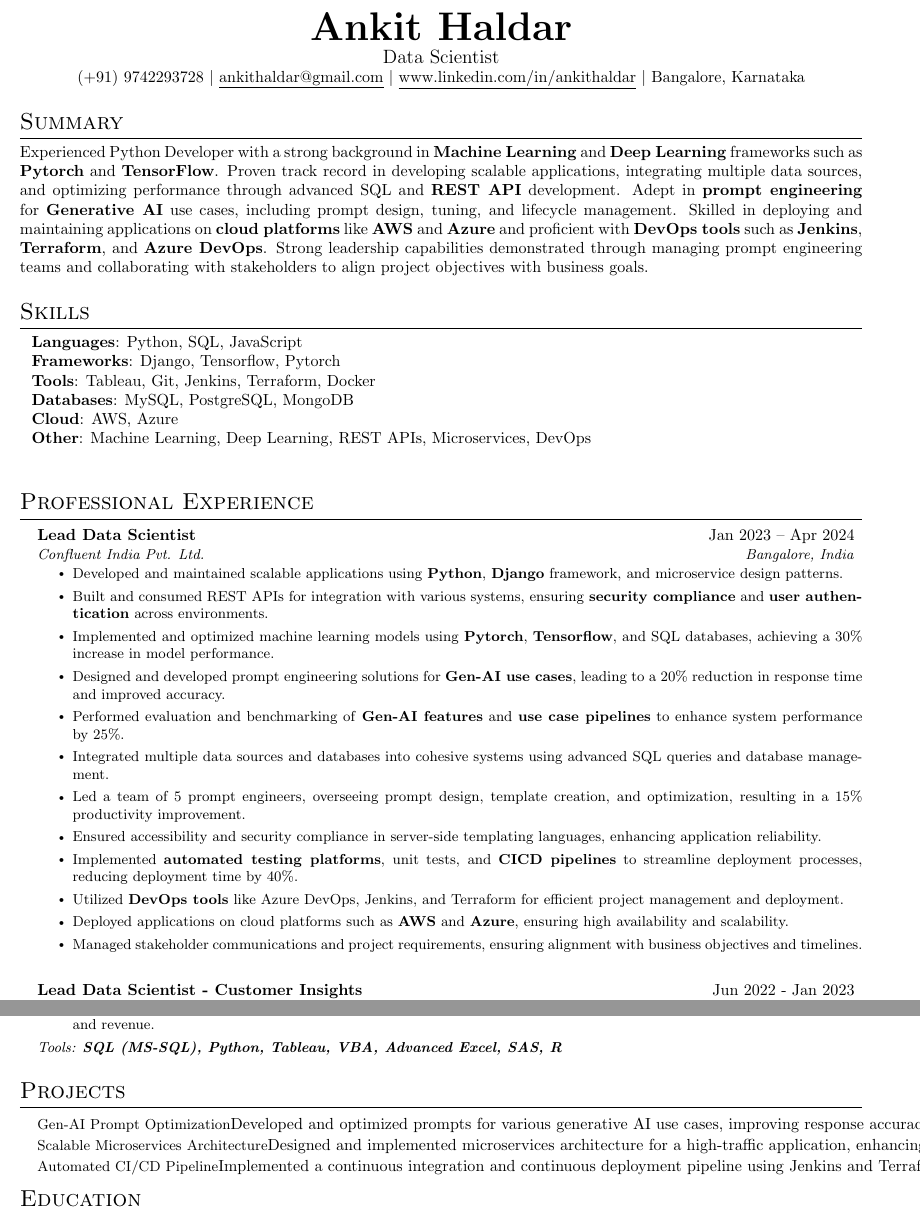
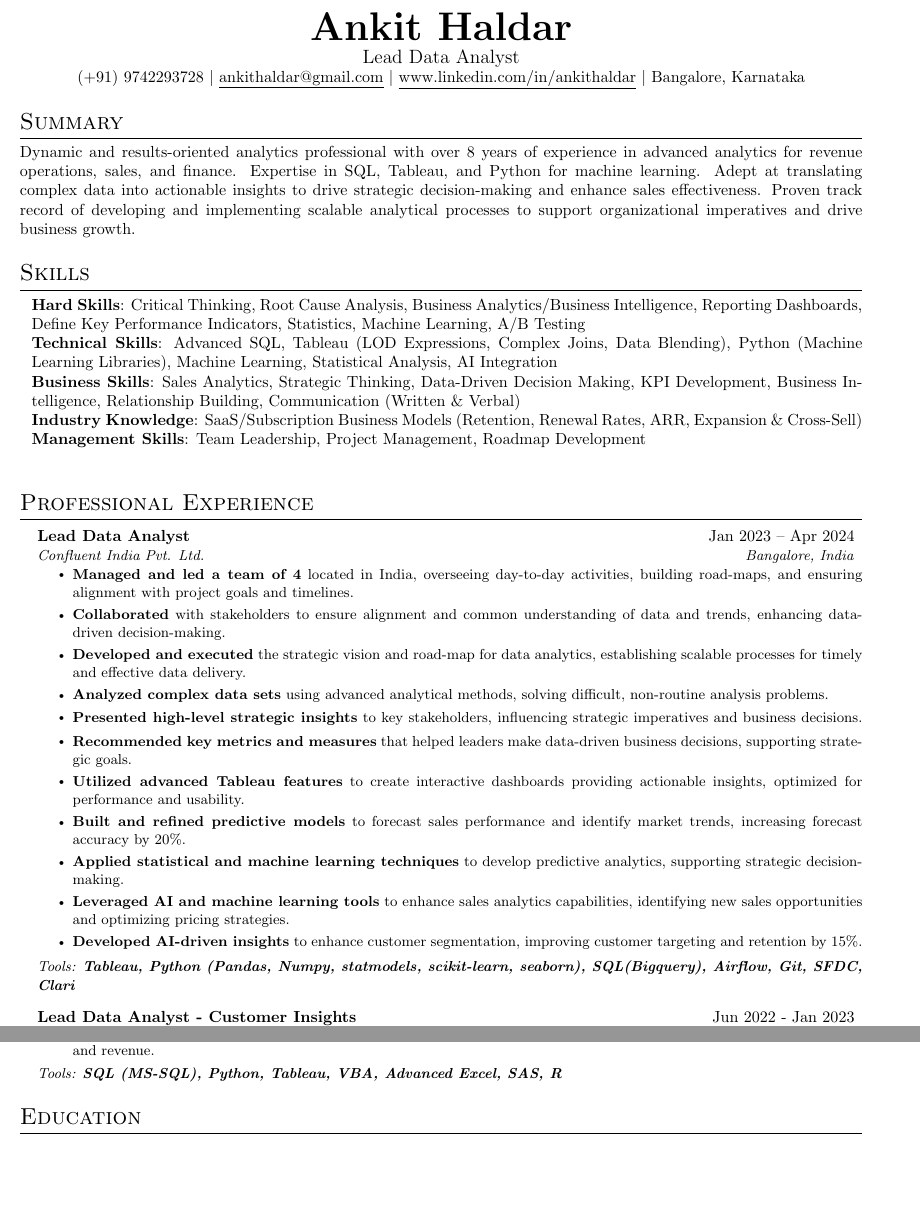
Before and after one commit to ankithaldar/all_projects, a LaTeX CV (helder_resume/src/main.tex, which reads helder_resume/src/sections/header.tex, helder_resume/src/sections/projects.tex, helder_resume/src/sections/skills.tex): two parts of pages 1 and 3 of 3, joined at a grey line, cut so that both start at the same text, the shorter picture padded with empty space. Compiled offline with pdfLaTeX.

Commit message:
SentinelOne Application [Sales Analytics Manager](https://www.sentinelone.com/jobs/?gh_jid=6034269003&gh_src=c61082833us) Sales Remote, India

```diff
--- a/helder_resume/src/sections/header.tex
+++ b/helder_resume/src/sections/header.tex
@@ -1,3 +1,3 @@
 \cvname{Ankit}{Haldar}
-\cvposition{Data Scientist}
+\cvposition{Lead Data Analyst}
 \cvdetails{(+91) 9742293728}{ankithaldar@gmail.com}{www.linkedin.com/in/ankithaldar}{Bangalore, Karnataka}
--- a/helder_resume/src/sections/projects.tex
+++ b/helder_resume/src/sections/projects.tex
@@ -1,15 +1 @@
 \section{Projects}
-\resumeSubHeadingListStart
-  \resumeProjectHeading
-      {Gen-AI Prompt Optimization}
-      {Developed and optimized prompts for various generative AI use cases, improving response accuracy and reducing processing time by 20\%.}
-
-  \resumeProjectHeading
-      {Scalable Microservices Architecture}
-      {Designed and implemented microservices architecture for a high-traffic application, enhancing scalability and reducing downtime by 30\%.}
-
-  \resumeProjectHeading
-      {Automated CI/CD Pipeline}
-      {Implemented a continuous integration and continuous deployment pipeline using Jenkins and Terraform, decreasing deployment errors by 40\%.}
-
-\resumeSubHeadingListEnd
--- a/helder_resume/src/sections/skills.tex
+++ b/helder_resume/src/sections/skills.tex
@@ -1,11 +1,11 @@
 \section{Skills}
   \begin{itemize}[leftmargin=0.1in, label={}]
     \normalsize{\item{
-      \textbf{Languages}: Python, SQL, JavaScript \\
-      \textbf{Frameworks}: Django, Tensorflow, Pytorch \\
-      \textbf{Tools}: Tableau, Git, Jenkins, Terraform, Docker \\
-      \textbf{Databases}: MySQL, PostgreSQL, MongoDB \\
-      \textbf{Cloud}: AWS, Azure \\
-      \textbf{Other}: Machine Learning, Deep Learning, REST APIs, Microservices, DevOps \\
+      % \textbf{Hard Skills}: Exploratory Data Analysis, Statistics, Machine Learning, A/B Testing, CRM Analytics, GTM Strategy, Market Mix Modelling, Time series forecasting, Logistic Modelling, Clustering, Propensity Modelling, Ensemble-Machine Learning, Neural Networks \\
+      \textbf{Hard Skills}: Critical Thinking, Root Cause Analysis, Business Analytics/Business Intelligence, Reporting Dashboards, Define Key Performance Indicators, Statistics, Machine Learning, A/B Testing \\
+      \textbf{Technical Skills}: Advanced SQL, Tableau (LOD Expressions, Complex Joins, Data Blending), Python (Machine Learning Libraries), Machine Learning, Statistical Analysis, AI Integration \\
+      \textbf{Business Skills}: Sales Analytics, Strategic Thinking, Data-Driven Decision Making, KPI Development, Business Intelligence, Relationship Building, Communication (Written \& Verbal) \\
+      \textbf{Industry Knowledge}: SaaS/Subscription Business Models (Retention, Renewal Rates, ARR, Expansion \& Cross-Sell) \\
+      \textbf{Management Skills}: Team Leadership, Project Management, Roadmap Development \\
      }}
   \end{itemize}
--- a/helder_resume/src/sections/summary.tex
+++ b/helder_resume/src/sections/summary.tex
@@ -1,4 +1,4 @@
 \section{Summary}
   \justifying{
-    Experienced Python Developer with a strong background in \textbf{Machine Learning} and \textbf{Deep Learning} frameworks such as \textbf{Pytorch} and \textbf{TensorFlow}. Proven track record in developing scalable applications, integrating multiple data sources, and optimizing performance through advanced SQL and \textbf{REST API} development. Adept in \textbf{prompt engineering} for \textbf{Generative AI} use cases, including prompt design, tuning, and lifecycle management. Skilled in deploying and maintaining applications on \textbf{cloud platforms} like \textbf{AWS} and \textbf{Azure} and proficient with \textbf{DevOps tools} such as \textbf{Jenkins}, \textbf{Terraform}, and \textbf{Azure DevOps}. Strong leadership capabilities demonstrated through managing prompt engineering teams and collaborating with stakeholders to align project objectives with business goals.
+    Dynamic and results-oriented analytics professional with over 8 years of experience in advanced analytics for revenue operations, sales, and finance. Expertise in SQL, Tableau, and Python for machine learning. Adept at translating complex data into actionable insights to drive strategic decision-making and enhance sales effectiveness. Proven track record of developing and implementing scalable analytical processes to support organizational imperatives and drive business growth.
   }
--- a/helder_resume/src/sections/work_ex/workex_05_tesco_01.tex
+++ b/helder_resume/src/sections/work_ex/workex_05_tesco_01.tex
@@ -1,5 +1,5 @@
 \resumeSubheading
-  {Senior Data Scientist - Customer Insights}{Dec 2020 - Jun 2022}
+  {Senior Data Analyst - Customer Insights}{Dec 2020 - Jun 2022}
   {Tesco Business Services}{Bangalore, India}
   \resumeItemListStart
     \resumeItem{Led team of analysts and category planners in collecting data and improving ways to measure Key Performance Indicators to capture the most relevant and updated information.}
--- a/helder_resume/src/sections/work_ex/workex_05_tesco_02.tex
+++ b/helder_resume/src/sections/work_ex/workex_05_tesco_02.tex
@@ -1,5 +1,5 @@
 \resumeSubheading
-  {Lead Data Scientist - Customer Insights}{Jun 2022 - Jan 2023}
+  {Lead Data Analyst - Customer Insights}{Jun 2022 - Jan 2023}
   {Tesco Business Services}{Bangalore, India}
   \resumeItemListStart
     \resumeItem{Led a team of 4 analysts to unveil previously unidentified profit leakages through a comprehensive driver model analysis. This data-driven approach pinpointed hidden loss factors within retail operations, enabling the implementation of targeted mitigation strategies. The resulting improvements yielded a combined profit increase of \textbf{£2 million (GBP)} across Central European stores.}
--- a/helder_resume/src/sections/work_ex/workex_06_confluent.tex
+++ b/helder_resume/src/sections/work_ex/workex_06_confluent.tex
@@ -1,18 +1,19 @@
 \resumeSubheading
-  {Lead Data Scientist}{Jan 2023 -- Apr 2024}
+  {Lead Data Analyst}{Jan 2023 -- Apr 2024}
   {Confluent India Pvt. Ltd.}{Bangalore, India}
   \resumeItemListStart
-    \resumeItem{Developed and maintained scalable applications using \textbf{Python}, \textbf{Django} framework, and microservice design patterns.}
-    \resumeItem{Built and consumed REST APIs for integration with various systems, ensuring \textbf{security compliance} and \textbf{user authentication} across environments.}
-    \resumeItem{Implemented and optimized machine learning models using \textbf{Pytorch}, \textbf{Tensorflow}, and SQL databases, achieving a 30\% increase in model performance.}
-    \resumeItem{Designed and developed prompt engineering solutions for \textbf{Gen-AI use cases}, leading to a 20\% reduction in response time and improved accuracy.}
-    \resumeItem{Performed evaluation and benchmarking of \textbf{Gen-AI features} and \textbf{use case pipelines} to enhance system performance by 25\%.}
-    \resumeItem{Integrated multiple data sources and databases into cohesive systems using advanced SQL queries and database management.}
-    \resumeItem{Led a team of 5 prompt engineers, overseeing prompt design, template creation, and optimization, resulting in a 15\% productivity improvement.}
-    \resumeItem{Ensured accessibility and security compliance in server-side templating languages, enhancing application reliability.}
-    \resumeItem{Implemented \textbf{automated testing platforms}, unit tests, and \textbf{CICD pipelines} to streamline deployment processes, reducing deployment time by 40\%.}
-    \resumeItem{Utilized \textbf{DevOps tools} like Azure DevOps, Jenkins, and Terraform for efficient project management and deployment.}
-    \resumeItem{Deployed applications on cloud platforms such as \textbf{AWS} and \textbf{Azure}, ensuring high availability and scalability.}
-    \resumeItem{Managed stakeholder communications and project requirements, ensuring alignment with business objectives and timelines.}
+    \resumeItem{\textbf{Managed and led a team of 4} located in India, overseeing day-to-day activities, building road-maps, and ensuring alignment with project goals and timelines.}
+    \resumeItem{\textbf{Collaborated} with stakeholders to ensure alignment and common understanding of data and trends, enhancing data-driven decision-making.}
+    \resumeItem{\textbf{Developed and executed} the strategic vision and road-map for data analytics, establishing scalable processes for timely and effective data delivery.}
+    \resumeItem{\textbf{Analyzed complex data sets} using advanced analytical methods, solving difficult, non-routine analysis problems.}
+    \resumeItem{\textbf{Presented high-level strategic insights} to key stakeholders, influencing strategic imperatives and business decisions.}
+    \vspace{-10pt}
+    \resumeItem{\textbf{Recommended key metrics and measures} that helped leaders make data-driven business decisions, supporting strategic goals.}
+    \resumeItem{\textbf{Utilized advanced Tableau features} to create interactive dashboards providing actionable insights, optimized for performance and usability.}
+    \resumeItem{\textbf{Built and refined predictive models} to forecast sales performance and identify market trends, increasing forecast accuracy by 20\%.}
+    \resumeItem{\textbf{Applied statistical and machine learning techniques} to develop predictive analytics, supporting strategic decision-making.}
+    \resumeItem{\textbf{Leveraged AI and machine learning tools} to enhance sales analytics capabilities, identifying new sales opportunities and optimizing pricing strategies.}
+    \resumeItem{\textbf{Developed AI-driven insights} to enhance customer segmentation, improving customer targeting and retention by 15\%.}
+    \vspace{-10pt}
   \resumeItemListEnd
-  % \textit{\small Tools: \textbf{Tableau, Python, SQL(Bigquery), Airflow, Git}}
+  \textit{\small Tools: \textbf{Tableau, Python (Pandas, Numpy, statmodels, scikit-learn, seaborn), SQL(Bigquery), Airflow, Git, SFDC, Clari}}
```
Also changed, not shown: helder_resume/src/main.tex (+1 -1 lines), helder_resume/src/sections/work_ex/workex_04_affine_wns.tex (+1 -1 lines).
